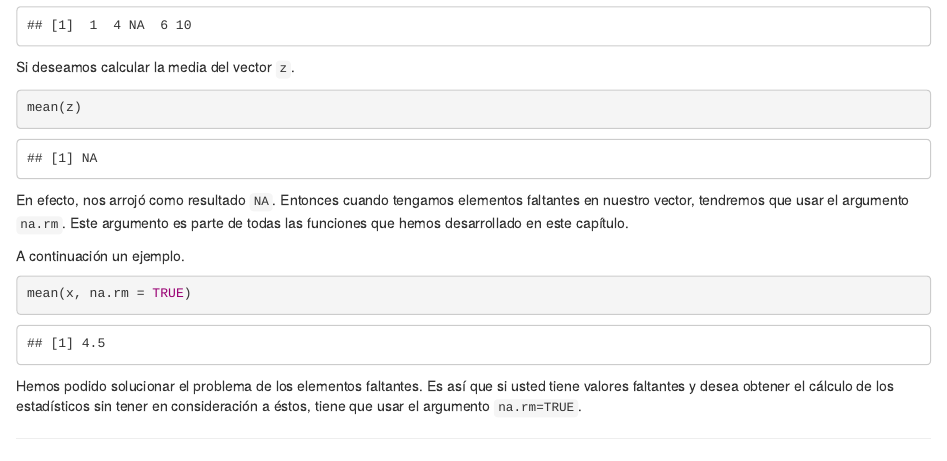
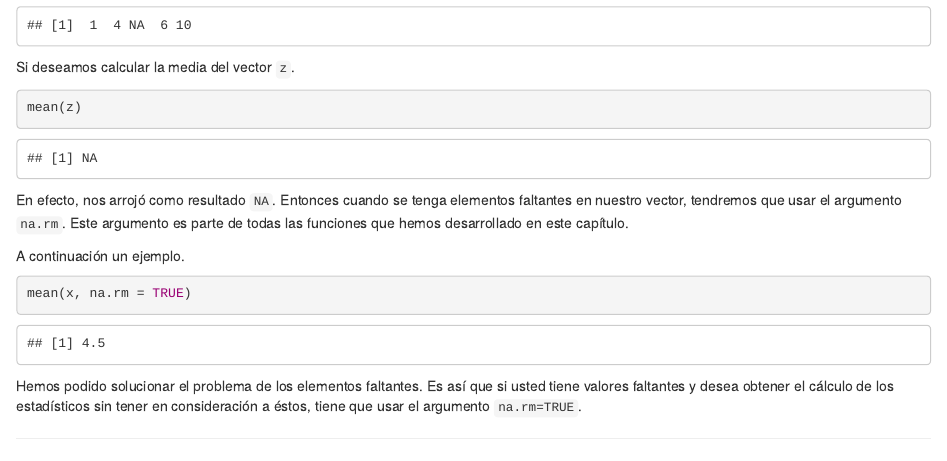
Before and after one commit to CesarAHN/R_para_economistas, an R Markdown document (03-Operaciones-matematicas-estadisticas-logicas-con-vectores.Rmd): the page in a window 1100 px wide, from 5450 px down. Rendered offline with R 4.5, knitr and Pandoc, with nearby package versions; drawn as R Markdown's standard HTML page in place of the format the file asks for.

Commit message:
chapter 3 p4

````diff
--- a/03-Operaciones-matematicas-estadisticas-logicas-con-vectores.Rmd
+++ b/03-Operaciones-matematicas-estadisticas-logicas-con-vectores.Rmd
@@ -228,7 +228,7 @@ Si deseamos calcular la media del vector `z`.
 mean(z)
 ```
 
-En efecto, nos arrojó como resultado `NA`. Entonces cuando tengamos elementos faltantes en nuestro vector, tendremos que usar el argumento `na.rm`. Este argumento es parte de todas las funciones que hemos desarrollado en este capítulo.
+En efecto, nos arrojó como resultado `NA`. Entonces cuando se tenga elementos faltantes en nuestro vector, tendremos que usar el argumento `na.rm`. Este argumento es parte de todas las funciones que hemos desarrollado en este capítulo.
 
 A continuación un ejemplo.
 
````
Also changed, not shown: docs/search_index.json, 2 other files.
